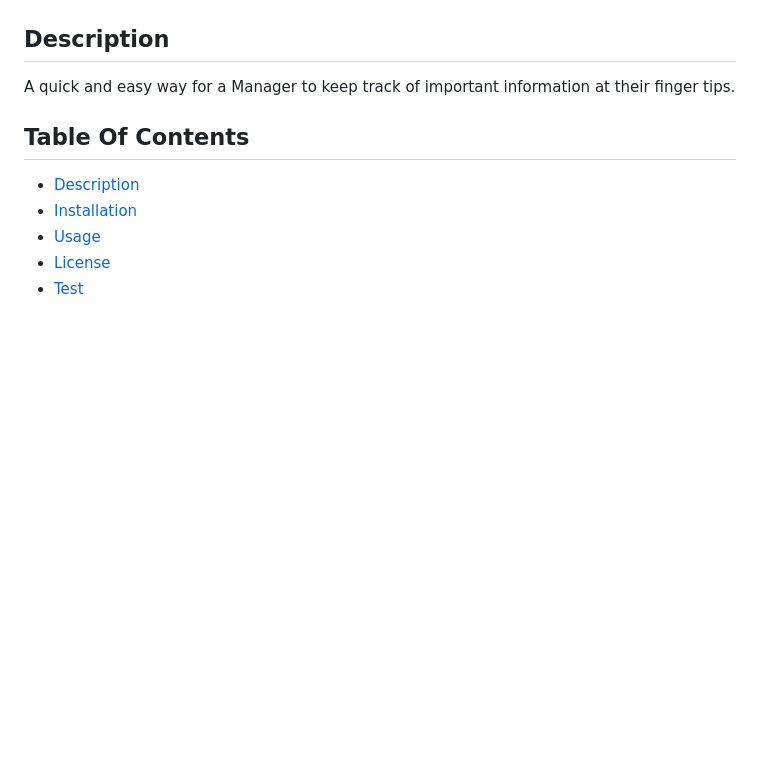
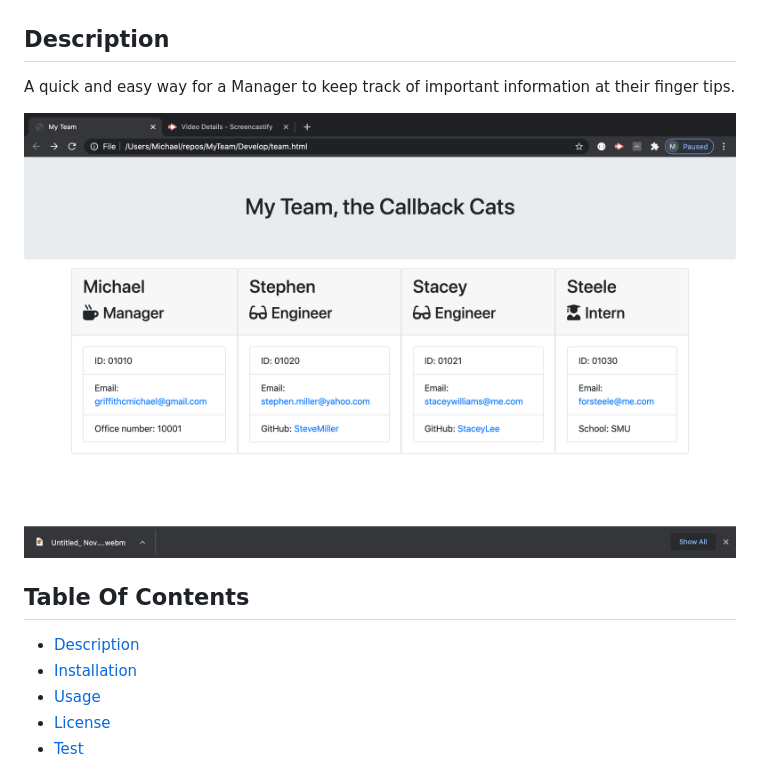
Before and after one commit to GriffMike167/My-Team, a Markdown page: README.md, the part around the change. Drawn GitHub-style; pictures changed too: MyTeam2.png (added); blank space fills up the shorter version.

Commit message:
another photo

```diff
--- a/README.md
+++ b/README.md
@@ -5,7 +5,7 @@
 ## Description
    A quick and easy way for a Manager to keep track of important information at their finger tips.
 
-
+<img src="MyTeam2.png" alt="My Team">
 
 ## Table Of Contents
   - [Description](#discriptionOfProject)
```
